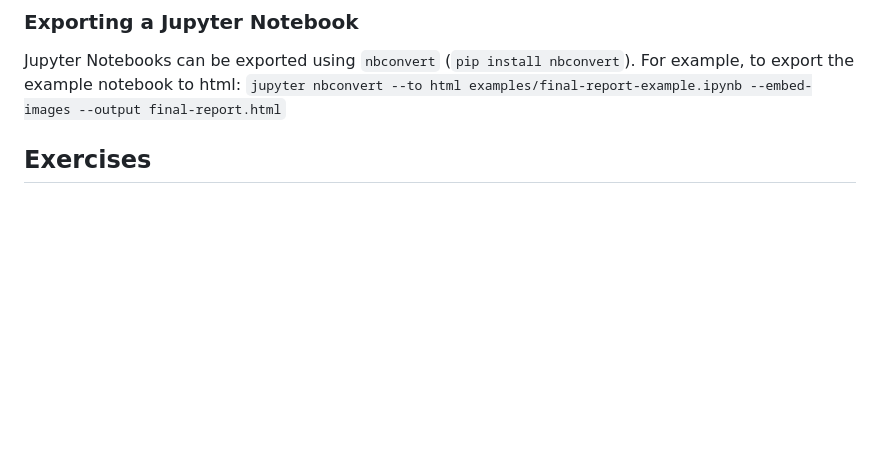
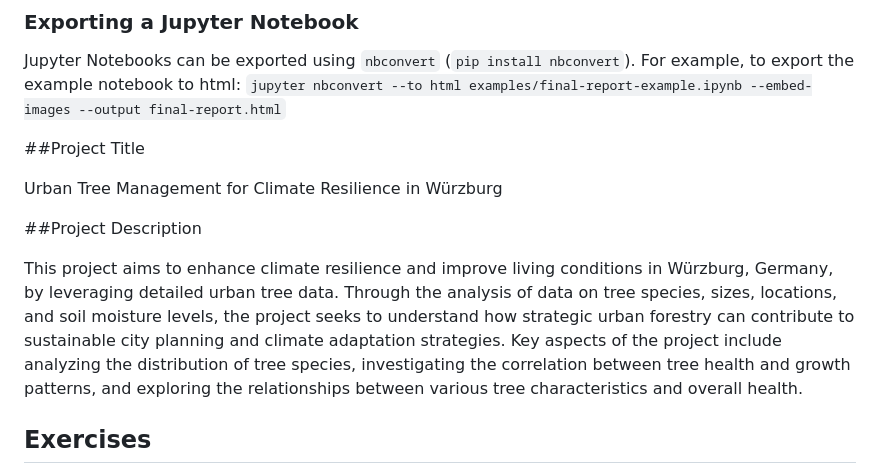
Before and after one commit to jvalue/made-template, a Markdown page: README.md, the part around the change. GitHub-like rendering; blank space fills up the shorter version.

```diff
--- a/README.md
+++ b/README.md
@@ -19,6 +19,14 @@ Your data engineering project will run alongside lectures during the semester. W
 
 ### Exporting a Jupyter Notebook
 Jupyter Notebooks can be exported using `nbconvert` (`pip install nbconvert`). For example, to export the example notebook to html: `jupyter nbconvert --to html examples/final-report-example.ipynb --embed-images --output final-report.html`
+
+##Project Title
+
+Urban Tree Management for Climate Resilience in Würzburg
+
+##Project Description
+
+This project aims to enhance climate resilience and improve living conditions in Würzburg, Germany, by leveraging detailed urban tree data. Through the analysis of data on tree species, sizes, locations, and soil moisture levels, the project seeks to understand how strategic urban forestry can contribute to sustainable city planning and climate adaptation strategies. Key aspects of the project include analyzing the distribution of tree species, investigating the correlation between tree health and growth patterns, and exploring the relationships between various tree characteristics and overall health.
 
 
 ## Exercises
```
